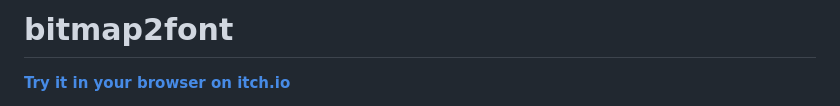
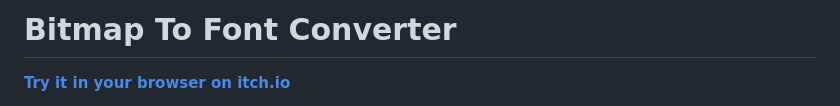
Before and after one commit to stmn/bitmap2font, a Markdown page: README.md, the part around the change. Drawn GitHub-style.

```diff
--- a/README.md
+++ b/README.md
@@ -1,4 +1,4 @@
-# bitmap2font
+# Bitmap To Font Converter
 
 **[Try it in your browser on itch.io](https://stmn.itch.io/bitmap2font)**
 
```
